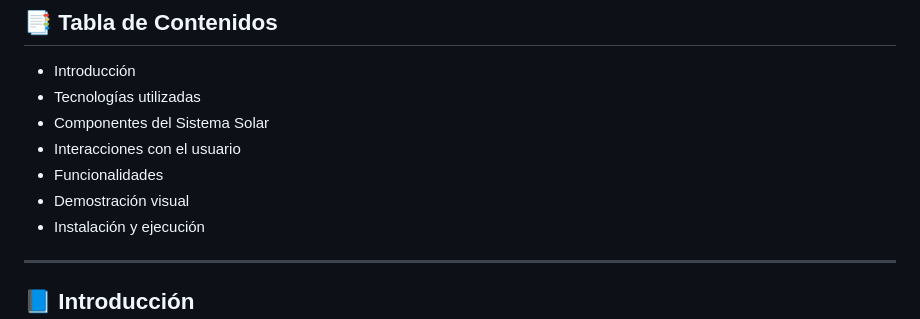
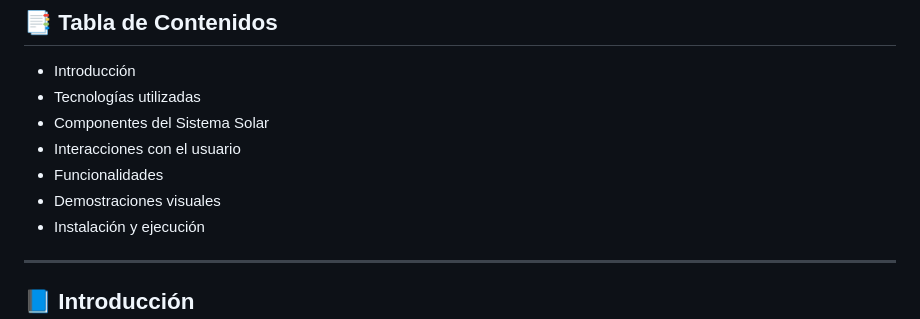
Before and after one commit to JericoLuzardoMiranda/IG-Sistema-Planetario, a Markdown page: README.md, the part around the change. Rendered like a GitHub page.

```diff
--- a/README.md
+++ b/README.md
@@ -7,7 +7,7 @@
 - Componentes del Sistema Solar
 - Interacciones con el usuario
 - Funcionalidades
-- Demostración visual
+- Demostraciones visuales
 - Instalación y ejecución
 
 ---
```
